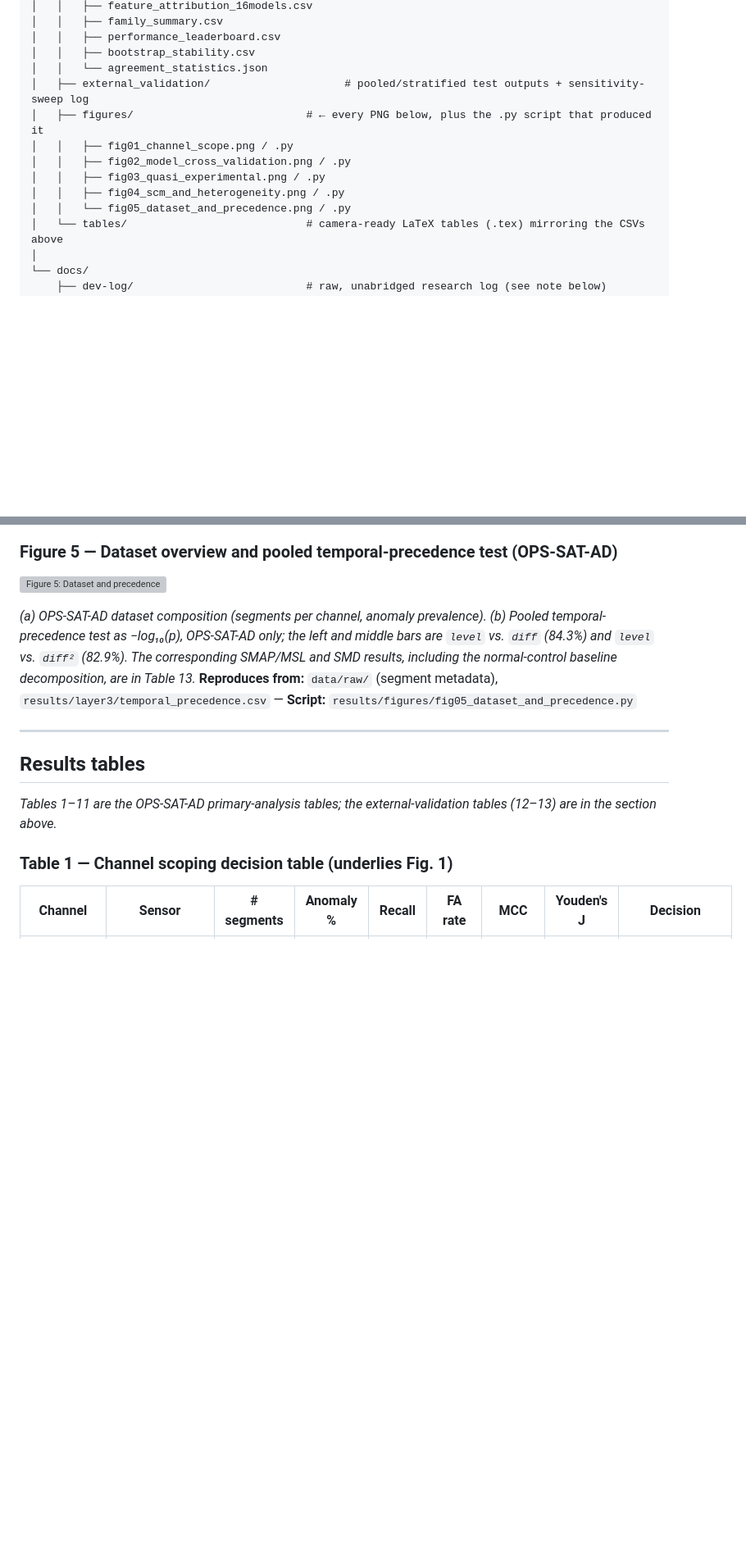
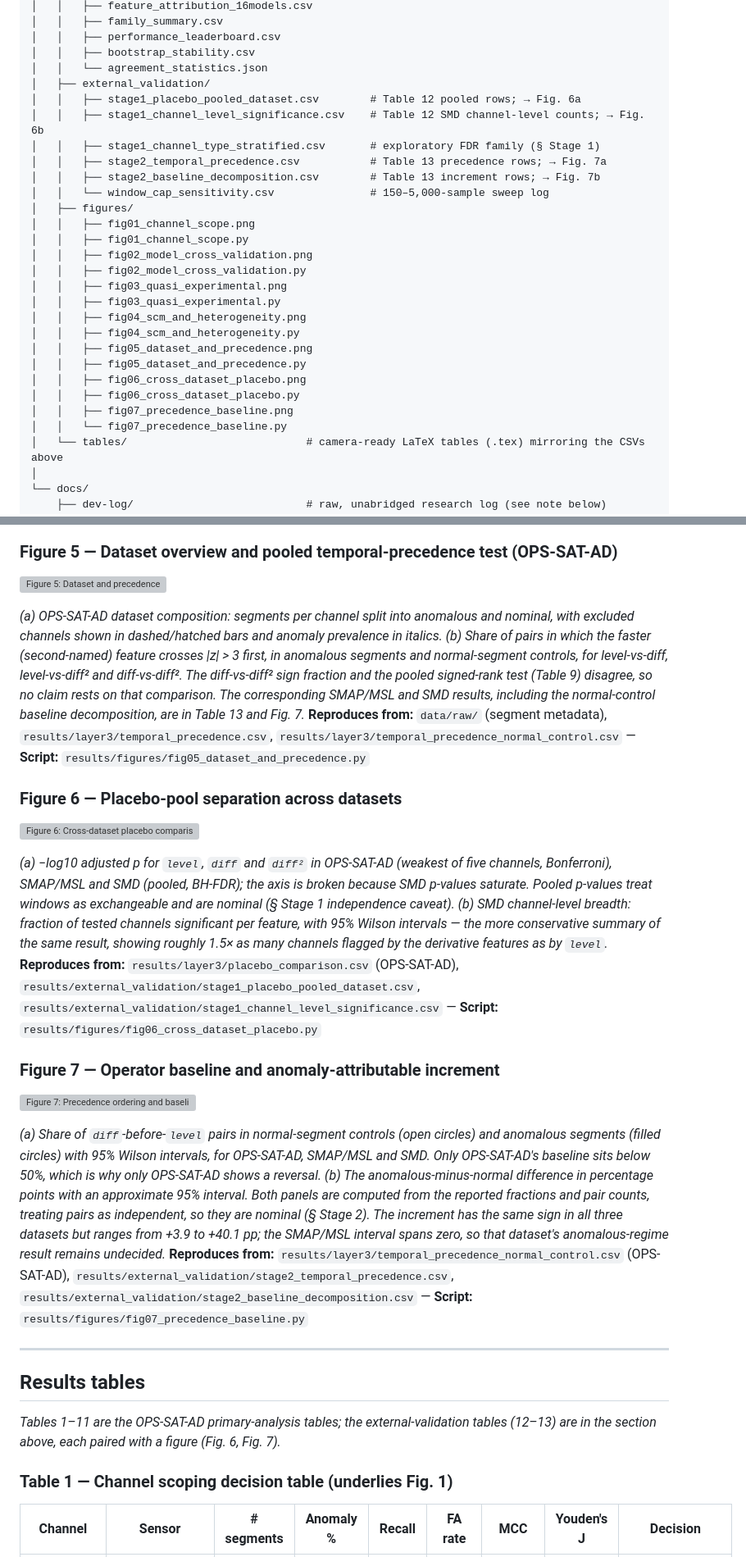
Before and after one commit to LEEYJ1021/opssat-ad-detection-causal, a Markdown page: README.md, 2 parts joined by grey strips. Shown at 82% size. GitHub-like rendering; blank space fills up the shorter version; grey boxes are pictures that could not be loaded.

```diff
--- a/README.md
+++ b/README.md
@@ -240,13 +240,28 @@ opssat-ad-onset-signatures/
 │   │   ├── performance_leaderboard.csv
 │   │   ├── bootstrap_stability.csv
 │   │   └── agreement_statistics.json
-│   ├── external_validation/                     # pooled/stratified test outputs + sensitivity-sweep log
-│   ├── figures/                           # ← every PNG below, plus the .py script that produced it
-│   │   ├── fig01_channel_scope.png / .py
-│   │   ├── fig02_model_cross_validation.png / .py
-│   │   ├── fig03_quasi_experimental.png / .py
-│   │   ├── fig04_scm_and_heterogeneity.png / .py
-│   │   └── fig05_dataset_and_precedence.png / .py
+│   ├── external_validation/
+│   │   ├── stage1_placebo_pooled_dataset.csv        # Table 12 pooled rows; → Fig. 6a
+│   │   ├── stage1_channel_level_significance.csv    # Table 12 SMD channel-level counts; → Fig. 6b
+│   │   ├── stage1_channel_type_stratified.csv       # exploratory FDR family (§ Stage 1)
+│   │   ├── stage2_temporal_precedence.csv           # Table 13 precedence rows; → Fig. 7a
+│   │   ├── stage2_baseline_decomposition.csv        # Table 13 increment rows; → Fig. 7b
+│   │   └── window_cap_sensitivity.csv               # 150–5,000-sample sweep log
+│   ├── figures/
+│   │   ├── fig01_channel_scope.png
+│   │   ├── fig01_channel_scope.py
+│   │   ├── fig02_model_cross_validation.png
+│   │   ├── fig02_model_cross_validation.py
+│   │   ├── fig03_quasi_experimental.png
+│   │   ├── fig03_quasi_experimental.py
+│   │   ├── fig04_scm_and_heterogeneity.png
+│   │   ├── fig04_scm_and_heterogeneity.py
+│   │   ├── fig05_dataset_and_precedence.png
+│   │   ├── fig05_dataset_and_precedence.py
+│   │   ├── fig06_cross_dataset_placebo.png
+│   │   ├── fig06_cross_dataset_placebo.py
+│   │   ├── fig07_precedence_baseline.png
+│   │   └── fig07_precedence_baseline.py
 │   └── tables/                            # camera-ready LaTeX tables (.tex) mirroring the CSVs above
 │
 └── docs/
@@ -622,14 +637,28 @@ Figures are generated by the scripts in `results/figures/` from `results/*.csv`
 
 ![Figure 5: Dataset and precedence](results/figures/fig05_dataset_and_precedence.png)
 
-*(a) OPS-SAT-AD dataset composition (segments per channel, anomaly prevalence). (b) Pooled temporal-precedence test as −log₁₀(p), OPS-SAT-AD only; the left and middle bars are `level` vs. `diff` (84.3%) and `level` vs. `diff²` (82.9%). The corresponding SMAP/MSL and SMD results, including the normal-control baseline decomposition, are in Table 13.*
-**Reproduces from:** `data/raw/` (segment metadata), `results/layer3/temporal_precedence.csv` — **Script:** `results/figures/fig05_dataset_and_precedence.py`
+*(a) OPS-SAT-AD dataset composition: segments per channel split into anomalous and nominal, with excluded channels shown in dashed/hatched bars and anomaly prevalence in italics. (b) Share of pairs in which the faster (second-named) feature crosses |z| > 3 first, in anomalous segments and normal-segment controls, for level-vs-diff, level-vs-diff² and diff-vs-diff². The diff-vs-diff² sign fraction and the pooled signed-rank test (Table 9) disagree, so no claim rests on that comparison. The corresponding SMAP/MSL and SMD results, including the normal-control baseline decomposition, are in Table 13 and Fig. 7.*
+**Reproduces from:** `data/raw/` (segment metadata), `results/layer3/temporal_precedence.csv`, `results/layer3/temporal_precedence_normal_control.csv` — **Script:** `results/figures/fig05_dataset_and_precedence.py`
+
+### Figure 6 — Placebo-pool separation across datasets
+
+![Figure 6: Cross-dataset placebo comparison](results/figures/fig06_cross_dataset_placebo.png)
+
+*(a) −log10 adjusted p for `level`, `diff` and `diff²` in OPS-SAT-AD (weakest of five channels, Bonferroni), SMAP/MSL and SMD (pooled, BH-FDR); the axis is broken because SMD p-values saturate. Pooled p-values treat windows as exchangeable and are nominal (§ Stage 1 independence caveat). (b) SMD channel-level breadth: fraction of tested channels significant per feature, with 95% Wilson intervals — the more conservative summary of the same result, showing roughly 1.5× as many channels flagged by the derivative features as by `level`.*
+**Reproduces from:** `results/layer3/placebo_comparison.csv` (OPS-SAT-AD), `results/external_validation/stage1_placebo_pooled_dataset.csv`, `results/external_validation/stage1_channel_level_significance.csv` — **Script:** `results/figures/fig06_cross_dataset_placebo.py`
+
+### Figure 7 — Operator baseline and anomaly-attributable increment
+
+![Figure 7: Precedence ordering and baseline decomposition](results/figures/fig07_precedence_baseline.png)
+
+*(a) Share of `diff`-before-`level` pairs in normal-segment controls (open circles) and anomalous segments (filled circles) with 95% Wilson intervals, for OPS-SAT-AD, SMAP/MSL and SMD. Only OPS-SAT-AD's baseline sits below 50%, which is why only OPS-SAT-AD shows a reversal. (b) The anomalous-minus-normal difference in percentage points with an approximate 95% interval. Both panels are computed from the reported fractions and pair counts, treating pairs as independent, so they are nominal (§ Stage 2). The increment has the same sign in all three datasets but ranges from +3.9 to +40.1 pp; the SMAP/MSL interval spans zero, so that dataset's anomalous-regime result remains undecided.*
+**Reproduces from:** `results/layer3/temporal_precedence_normal_control.csv` (OPS-SAT-AD), `results/external_validation/stage2_temporal_precedence.csv`, `results/external_validation/stage2_baseline_decomposition.csv` — **Script:** `results/figures/fig07_precedence_baseline.py`
 
 ---
 
 ## Results tables
 
-*Tables 1–11 are the OPS-SAT-AD primary-analysis tables; the external-validation tables (12–13) are in the section above.*
+*Tables 1–11 are the OPS-SAT-AD primary-analysis tables; the external-validation tables (12–13) are in the section above, each paired with a figure (Fig. 6, Fig. 7).*
 
 ### Table 1 — Channel scoping decision table (underlies Fig. 1)
 
```
Also changed, not shown: other parts of README.md (+45 -43 lines).
